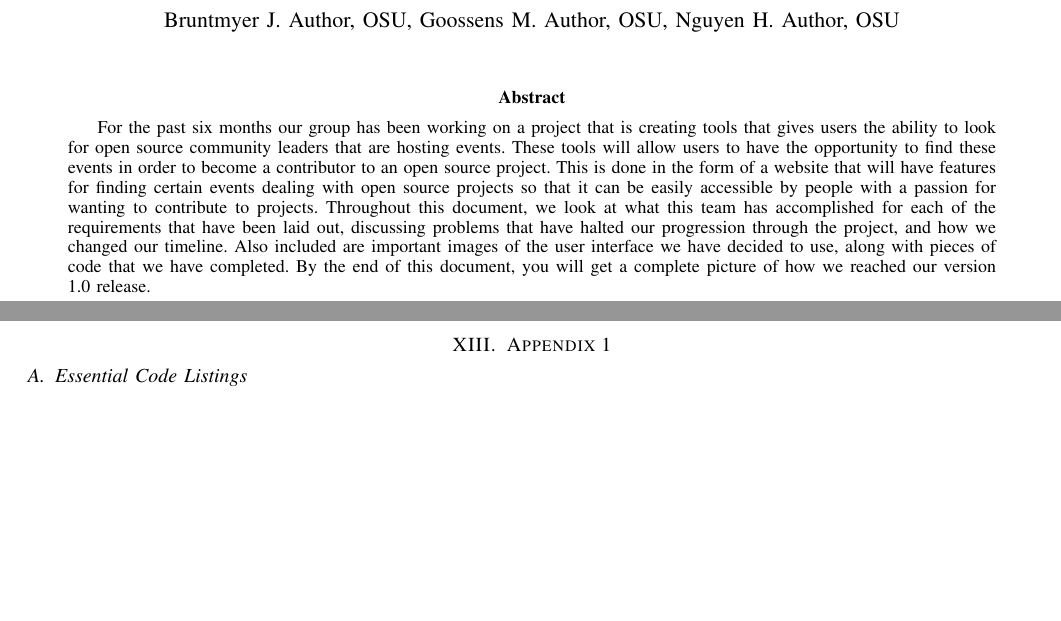
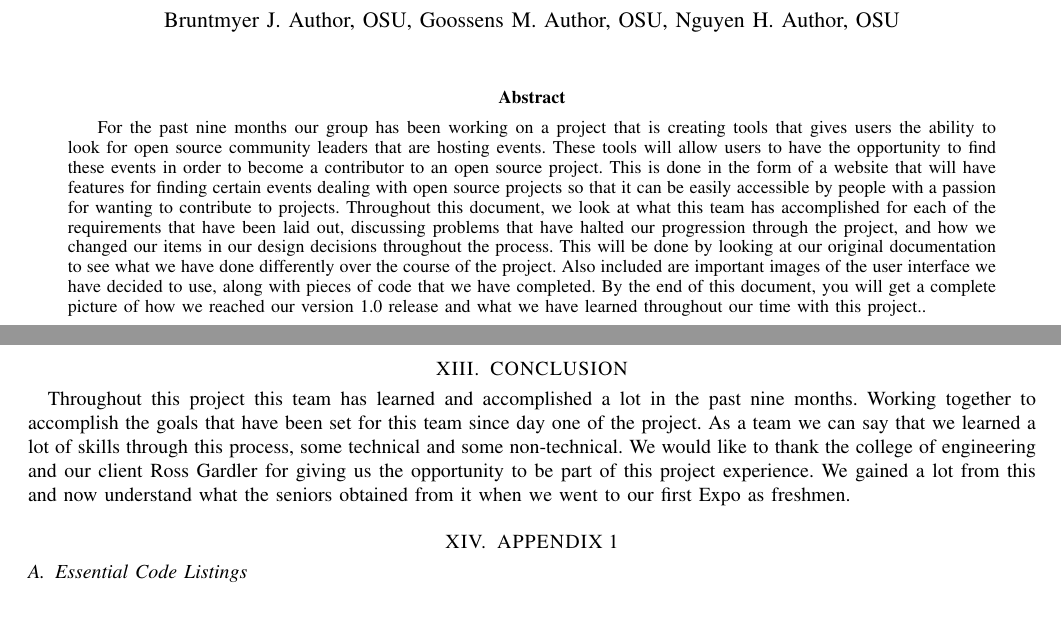
Before and after one commit to MaraJade/seniorproject, a LaTeX paper (spring_mid_final/cs463_group09_final_report.tex): two parts of pages 1 and 43 of 50, joined at a grey line, cut so that both start at the same text, the shorter picture padded with empty space. Compiled offline with pdfLaTeX; a missing font is replaced by an installed copy or a similar font; a LaTeX package or settings file that is missing is left out.

Commit message:
Added conclusion section and made final adjustments, think complete

```diff
--- a/spring_mid_final/cs463_group09_final_report.tex
+++ b/spring_mid_final/cs463_group09_final_report.tex
@@ -112,7 +112,7 @@
 \maketitle
 %\thispagestyle{plain}\pagestyle{plain}
 \begin{abstract}
-For the past six months our group has been working on a project that is creating tools that
+For the past nine months our group has been working on a project that is creating tools that
 gives users the ability to look for open source community leaders that are
 hosting events. These tools will allow
 users to have the opportunity to find these events in order to become a
@@ -121,11 +121,14 @@ will have features for finding certain events dealing with open source projects
 so that it can be easily accessible by people with a passion for wanting to
 contribute to projects. Throughout this document, we look at what this team has
 accomplished for each of the requirements that have been laid out, discussing problems
-that have halted our progression through the project, and how we changed our timeline.
-Also included are important images of the user interface we have decided
+that have halted our progression through the project, and how we changed our items in
+our design decisions throughout the process. This will be done by looking at our
+original documentation to see what we have done differently over the course of the
+project. Also included are important images of the user interface we have decided
 to use, along with pieces of code that we have completed. By the end of this document,
 you will get a complete picture of how we
-reached our version 1.0 release.
+reached our version 1.0 release and what we have learned throughout our time with this
+project..
 \end{abstract}
 
 \newpage
@@ -1784,7 +1790,18 @@ For our group, tasks were sometimes not detailed clearly enough and at times
 there were points where we were working to complete the same task at the same
 time where valuable time could be spent on working on different features.
 
-\section{Appendix 1}
+\section{CONCLUSION}
+
+Throughout this project this team has learned and accomplished a lot in the
+past nine months. Working together to accomplish the goals that have been set
+for this team since day one of the project. As a team we can say that we learned
+a lot of skills through this process, some technical and some non-technical. We
+would like to thank the college of engineering and our client Ross Gardler for
+giving us the opportunity to be part of this project experience. We gained a lot
+from this and now understand what the seniors obtained from it when we went to
+our first Expo as freshmen.
+
+\section{APPENDIX 1}
 \subsection{Essential Code Listings}
 \begin{center}
   \captionsetup{width=.5\linewidth}
```
Also changed, not shown: spring_mid_final/cs463_group09_final_report.tex (17 more changed lines).
